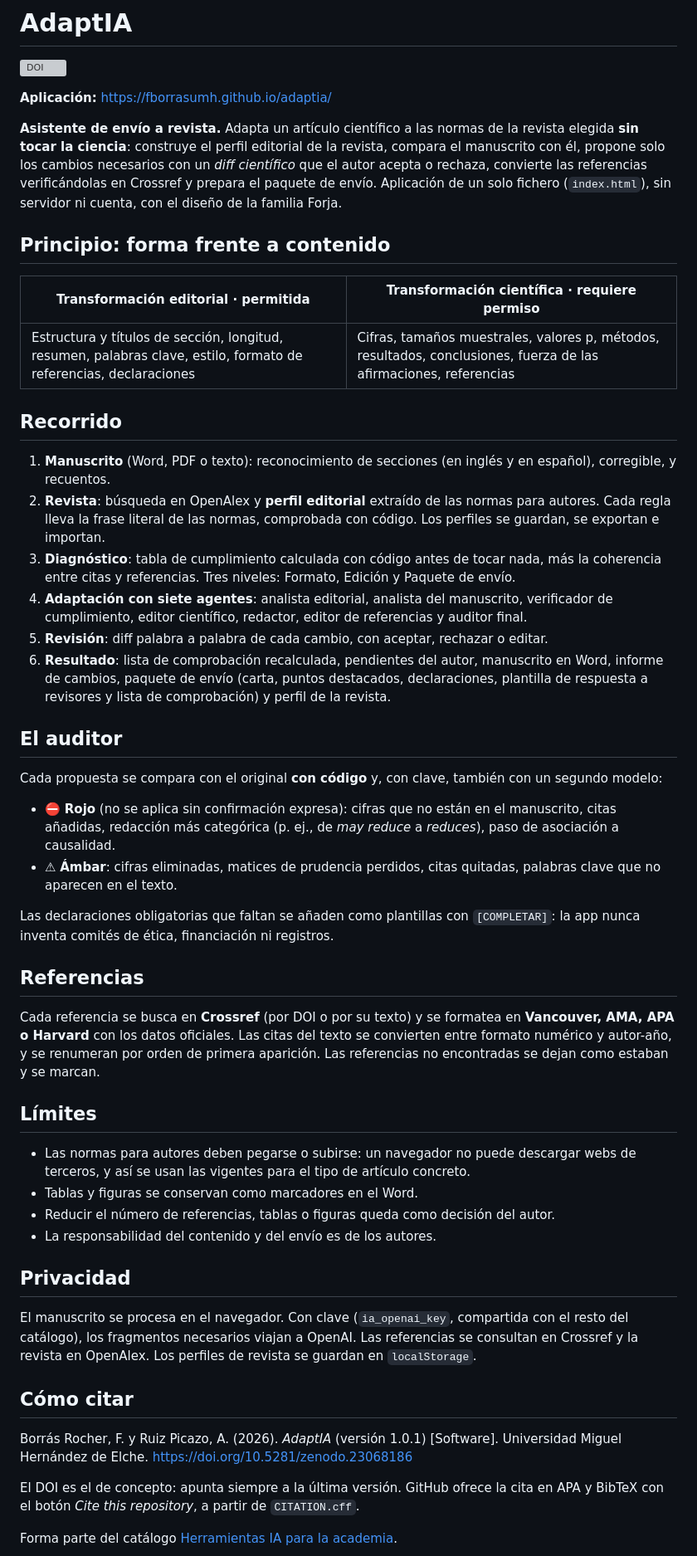
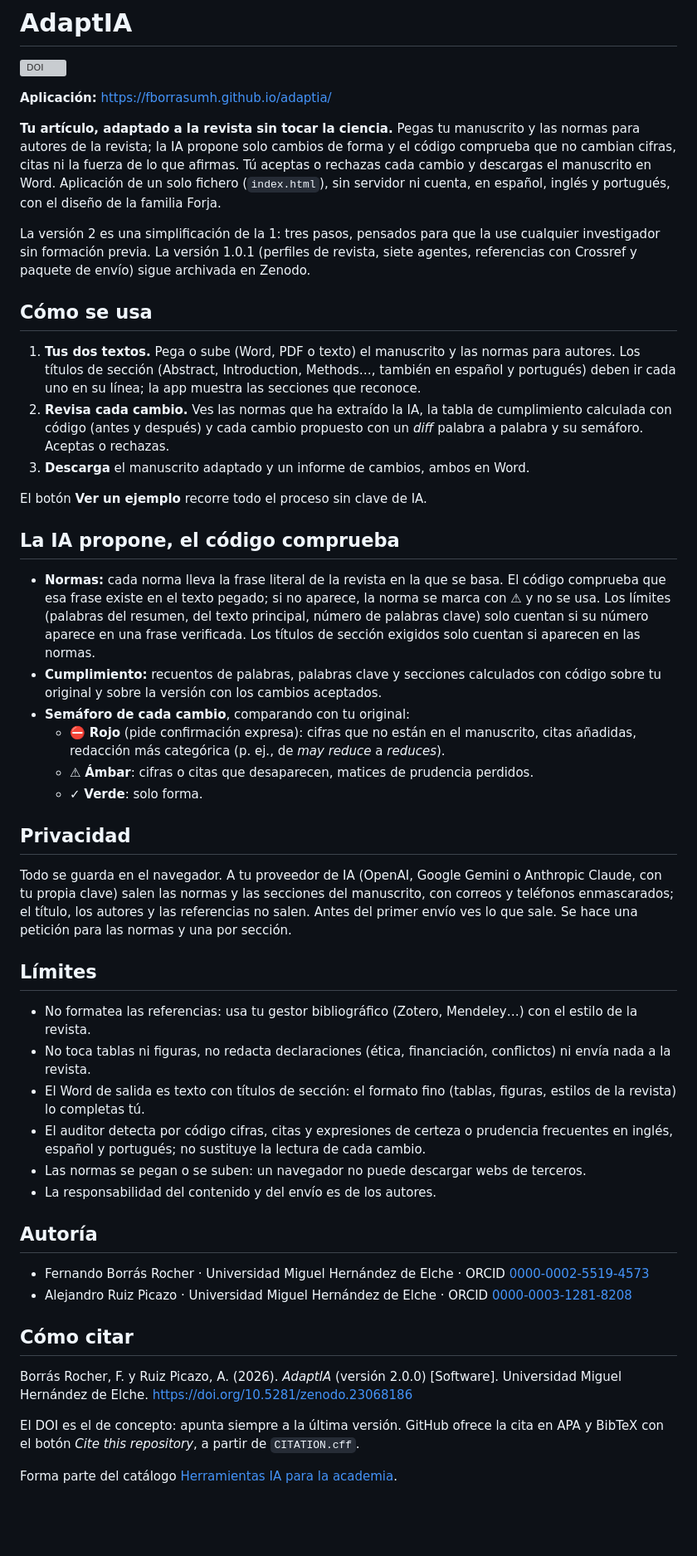
Before and after one commit to fborrasumh/adaptia, a Markdown page: README.md, the part around one of its changes. Shown at 83% size. Rendered like a GitHub page; blank space fills up the shorter version; grey boxes are pictures that could not be loaded.

Commit message:
README: versión 2.0.0

```diff
--- a/README.md
+++ b/README.md
@@ -4,50 +4,48 @@
 
 **Aplicación:** https://fborrasumh.github.io/adaptia/
 
-**Asistente de envío a revista.** Adapta un artículo científico a las normas de la revista elegida **sin tocar la ciencia**: construye el perfil editorial de la revista, compara el manuscrito con él, propone solo los cambios necesarios con un *diff científico* que el autor acepta o rechaza, convierte las referencias verificándolas en Crossref y prepara el paquete de envío. Aplicación de un solo fichero (`index.html`), sin servidor ni cuenta, con el diseño de la familia Forja.
+**Tu artículo, adaptado a la revista sin tocar la ciencia.** Pegas tu manuscrito y las normas para autores de la revista; la IA propone solo cambios de forma y el código comprueba que no cambian cifras, citas ni la fuerza de lo que afirmas. Tú aceptas o rechazas cada cambio y descargas el manuscrito en Word. Aplicación de un solo fichero (`index.html`), sin servidor ni cuenta, en español, inglés y portugués, con el diseño de la familia Forja.
 
-## Principio: forma frente a contenido
+La versión 2 es una simplificación de la 1: tres pasos, pensados para que la use cualquier investigador sin formación previa. La versión 1.0.1 (perfiles de revista, siete agentes, referencias con Crossref y paquete de envío) sigue archivada en Zenodo.
 
-| Transformación editorial · permitida | Transformación científica · requiere permiso |
-|---|---|
-| Estructura y títulos de sección, longitud, resumen, palabras clave, estilo, formato de referencias, declaraciones | Cifras, tamaños muestrales, valores p, métodos, resultados, conclusiones, fuerza de las afirmaciones, referencias |
+## Cómo se usa
 
-## Recorrido
+1. **Tus dos textos.** Pega o sube (Word, PDF o texto) el manuscrito y las normas para autores. Los títulos de sección (Abstract, Introduction, Methods…, también en español y portugués) deben ir cada uno en su línea; la app muestra las secciones que reconoce.
+2. **Revisa cada cambio.** Ves las normas que ha extraído la IA, la tabla de cumplimiento calculada con código (antes y después) y cada cambio propuesto con un *diff* palabra a palabra y su semáforo. Aceptas o rechazas.
+3. **Descarga** el manuscrito adaptado y un informe de cambios, ambos en Word.
 
-1. **Manuscrito** (Word, PDF o texto): reconocimiento de secciones (en inglés y en español), corregible, y recuentos.
-2. **Revista**: búsqueda en OpenAlex y **perfil editorial** extraído de las normas para autores. Cada regla lleva la frase literal de las normas, comprobada con código. Los perfiles se guardan, se exportan e importan.
-3. **Diagnóstico**: tabla de cumplimiento calculada con código antes de tocar nada, más la coherencia entre citas y referencias. Tres niveles: Formato, Edición y Paquete de envío.
-4. **Adaptación con siete agentes**: analista editorial, analista del manuscrito, verificador de cumplimiento, editor científico, redactor, editor de referencias y auditor final.
-5. **Revisión**: diff palabra a palabra de cada cambio, con aceptar, rechazar o editar.
-6. **Resultado**: lista de comprobación recalculada, pendientes del autor, manuscrito en Word, informe de cambios, paquete de envío (carta, puntos destacados, declaraciones, plantilla de respuesta a revisores y lista de comprobación) y perfil de la revista.
+El botón **Ver un ejemplo** recorre todo el proceso sin clave de IA.
 
-## El auditor
+## La IA propone, el código comprueba
 
-Cada propuesta se compara con el original **con código** y, con clave, también con un segundo modelo:
+- **Normas:** cada norma lleva la frase literal de la revista en la que se basa. El código comprueba que esa frase existe en el texto pegado; si no aparece, la norma se marca con ⚠ y no se usa. Los límites (palabras del resumen, del texto principal, número de palabras clave) solo cuentan si su número aparece en una frase verificada. Los títulos de sección exigidos solo cuentan si aparecen en las normas.
+- **Cumplimiento:** recuentos de palabras, palabras clave y secciones calculados con código sobre tu original y sobre la versión con los cambios aceptados.
+- **Semáforo de cada cambio**, comparando con tu original:
+  - ⛔ **Rojo** (pide confirmación expresa): cifras que no están en el manuscrito, citas añadidas, redacción más categórica (p. ej., de *may reduce* a *reduces*).
+  - ⚠ **Ámbar**: cifras o citas que desaparecen, matices de prudencia perdidos.
+  - ✓ **Verde**: solo forma.
 
-- ⛔ **Rojo** (no se aplica sin confirmación expresa): cifras que no están en el manuscrito, citas añadidas, redacción más categórica (p. ej., de *may reduce* a *reduces*), paso de asociación a causalidad.
-- ⚠ **Ámbar**: cifras eliminadas, matices de prudencia perdidos, citas quitadas, palabras clave que no aparecen en el texto.
+## Privacidad
 
-Las declaraciones obligatorias que faltan se añaden como plantillas con `[COMPLETAR]`: la app nunca inventa comités de ética, financiación ni registros.
-
-## Referencias
-
-Cada referencia se busca en **Crossref** (por DOI o por su texto) y se formatea en **Vancouver, AMA, APA o Harvard** con los datos oficiales. Las citas del texto se convierten entre formato numérico y autor-año, y se renumeran por orden de primera aparición. Las referencias no encontradas se dejan como estaban y se marcan.
+Todo se guarda en el navegador. A tu proveedor de IA (OpenAI, Google Gemini o Anthropic Claude, con tu propia clave) salen las normas y las secciones del manuscrito, con correos y teléfonos enmascarados; el título, los autores y las referencias no salen. Antes del primer envío ves lo que sale. Se hace una petición para las normas y una por sección.
 
 ## Límites
 
-- Las normas para autores deben pegarse o subirse: un navegador no puede descargar webs de terceros, y así se usan las vigentes para el tipo de artículo concreto.
-- Tablas y figuras se conservan como marcadores en el Word.
-- Reducir el número de referencias, tablas o figuras queda como decisión del autor.
+- No formatea las referencias: usa tu gestor bibliográfico (Zotero, Mendeley…) con el estilo de la revista.
+- No toca tablas ni figuras, no redacta declaraciones (ética, financiación, conflictos) ni envía nada a la revista.
+- El Word de salida es texto con títulos de sección: el formato fino (tablas, figuras, estilos de la revista) lo completas tú.
+- El auditor detecta por código cifras, citas y expresiones de certeza o prudencia frecuentes en inglés, español y portugués; no sustituye la lectura de cada cambio.
+- Las normas se pegan o se suben: un navegador no puede descargar webs de terceros.
 - La responsabilidad del contenido y del envío es de los autores.
 
-## Privacidad
+## Autoría
 
-El manuscrito se procesa en el navegador. Con clave (`ia_openai_key`, compartida con el resto del catálogo), los fragmentos necesarios viajan a OpenAI. Las referencias se consultan en Crossref y la revista en OpenAlex. Los perfiles de revista se guardan en `localStorage`.
+- Fernando Borrás Rocher · Universidad Miguel Hernández de Elche · ORCID [0000-0002-5519-4573](https://orcid.org/0000-0002-5519-4573)
+- Alejandro Ruiz Picazo · Universidad Miguel Hernández de Elche · ORCID [0000-0003-1281-8208](https://orcid.org/0000-0003-1281-8208)
 
 ## Cómo citar
 
-Borrás Rocher, F. y Ruiz Picazo, A. (2026). *AdaptIA* (versión 1.0.1) [Software]. Universidad Miguel Hernández de Elche. https://doi.org/10.5281/zenodo.23068186
+Borrás Rocher, F. y Ruiz Picazo, A. (2026). *AdaptIA* (versión 2.0.0) [Software]. Universidad Miguel Hernández de Elche. https://doi.org/10.5281/zenodo.23068186
 
 El DOI es el de concepto: apunta siempre a la última versión. GitHub ofrece la cita en APA y BibTeX con el botón *Cite this repository*, a partir de `CITATION.cff`.
 
```
Also changed, not shown: other parts of README.md (+0 -2 lines).
